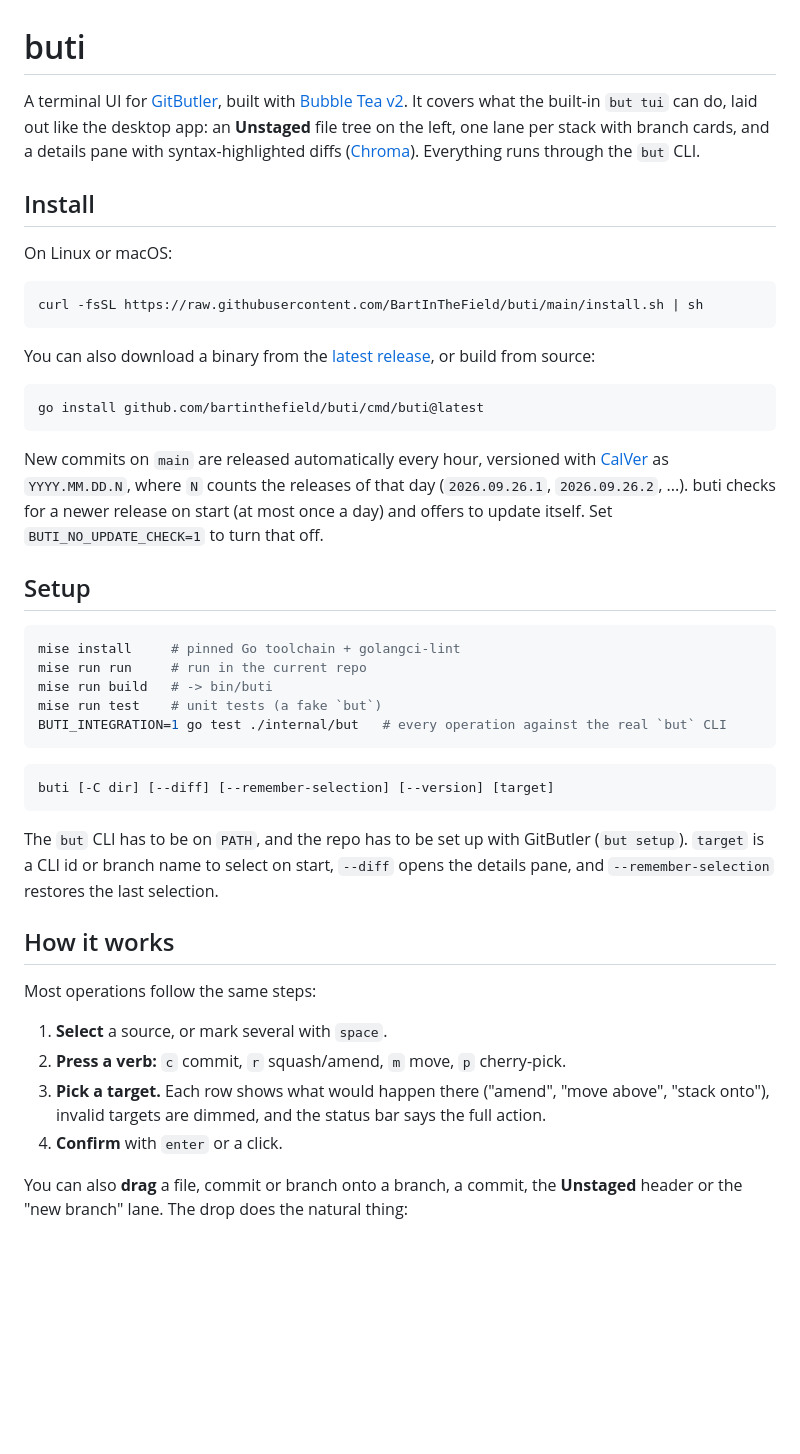
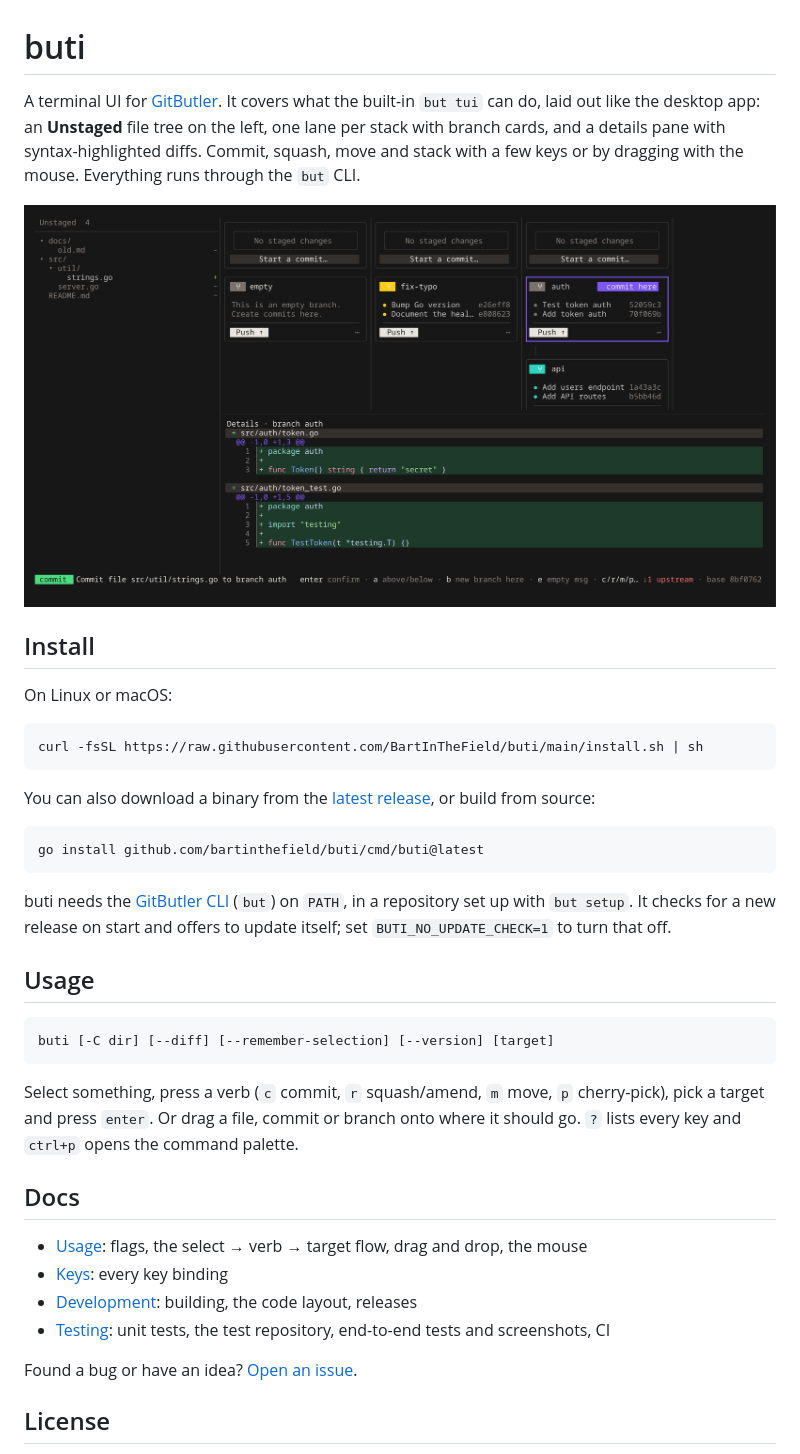
Before and after one commit to BartInTheField/buti, a Markdown page: README.md, the part around one of its changes. GitHub-like rendering; pictures changed too: docs/images/screenshot.png (added); blank space fills up the shorter version.

````diff
--- a/README.md
+++ b/README.md
@@ -1,9 +1,11 @@
 # buti
 
-A terminal UI for [GitButler](https://gitbutler.com), built with
-[Bubble Tea v2](https://github.com/charmbracelet/bubbletea). It covers what the built-in `but tui` can do, laid out
-like the desktop app: an **Unstaged** file tree on the left, one lane per stack with branch cards, and a details pane
-with syntax-highlighted diffs ([Chroma](https://github.com/alecthomas/chroma)). Everything runs through the `but` CLI.
+A terminal UI for [GitButler](https://gitbutler.com). It covers what the built-in `but tui` can do, laid out like the
+desktop app: an **Unstaged** file tree on the left, one lane per stack with branch cards, and a details pane with
+syntax-highlighted diffs. Commit, squash, move and stack with a few keys or by dragging with the mouse. Everything runs
+through the `but` CLI.
+
+![buti: uncommitted files on the left, a lane per stack, and a diff; a file is being committed to a stacked branch](docs/images/screenshot.png)
 
 ## Install
 
@@ -20,38 +22,28 @@ build from source:
 go install github.com/bartinthefield/buti/cmd/buti@latest
 ```
 
-New commits on `main` are released automatically every hour, versioned with [CalVer](https://calver.org) as
-`YYYY.MM.DD.N`, where `N` counts the releases of that day (`2026.09.26.1`, `2026.09.26.2`, ...).
-buti checks for a newer release on start (at most once a day) and offers to update itself. Set
+buti needs the [GitButler CLI](https://docs.gitbutler.com/cli-guides/installation) (`but`) on `PATH`, in a repository
+set up with `but setup`. It checks for a new release on start and offers to update itself; set
 `BUTI_NO_UPDATE_CHECK=1` to turn that off.
 
-## Setup
+## Usage
 
 ```sh
-mise install     # pinned Go toolchain + golangci-lint
-mise run run     # run in the current repo
-mise run build   # -> bin/buti
-mise run test    # unit tests (a fake `but`)
-BUTI_INTEGRATION=1 go test ./internal/but   # every operation against the real `but` CLI
-```
-
-```
 buti [-C dir] [--diff] [--remember-selection] [--version] [target]
 ```
 
-The `but` CLI has to be on `PATH`, and the repo has to be set up with GitButler (`but setup`). `target` is a CLI id or
-branch name to select on start, `--diff` opens the details pane, and `--remember-selection` restores the last selection.
+Select something, press a verb (`c` commit, `r` squash/amend, `m` move, `p` cherry-pick), pick a target and press
+`enter`. Or drag a file, commit or branch onto where it should go. `?` lists every key and `ctrl+p` opens the command
+palette.
 
-## How it works
+## Docs
 
-Most operations follow the same steps:
+- [Usage](docs/usage.md): flags, the select → verb → target flow, drag and drop, the mouse
+- [Keys](docs/keys.md): every key binding
+- [Development](docs/development.md): building, the code layout, releases
+- [Testing](docs/testing.md): unit tests, the test repository, end-to-end tests and screenshots, CI
 
-1. **Select** a source, or mark several with `space`.
-2. **Press a verb:** `c` commit, `r` squash/amend, `m` move, `p` cherry-pick.
-3. **Pick a target.** Each row shows what would happen there ("amend", "move above", "stack onto"), invalid targets are
-   dimmed, and the status bar says the full action.
-4. **Confirm** with `enter` or a click.
+Found a bug or have an idea? [Open an issue](https://github.com/BartInTheField/buti/issues/new/choose).
 
-You can also **drag** a file, commit or branch onto a branch, a commit, the **Unstaged** header or the "new branch"
-lane. The drop does the natural thing:
+## License
 
````
Also changed, not shown: other parts of README.md (+1 -67 lines), docs/development.md (added, +48 -0 lines), docs/keys.md (added, +31 -0 lines), docs/testing.md (added, +90 -0 lines), docs/usage.md (added, +68 -0 lines).
